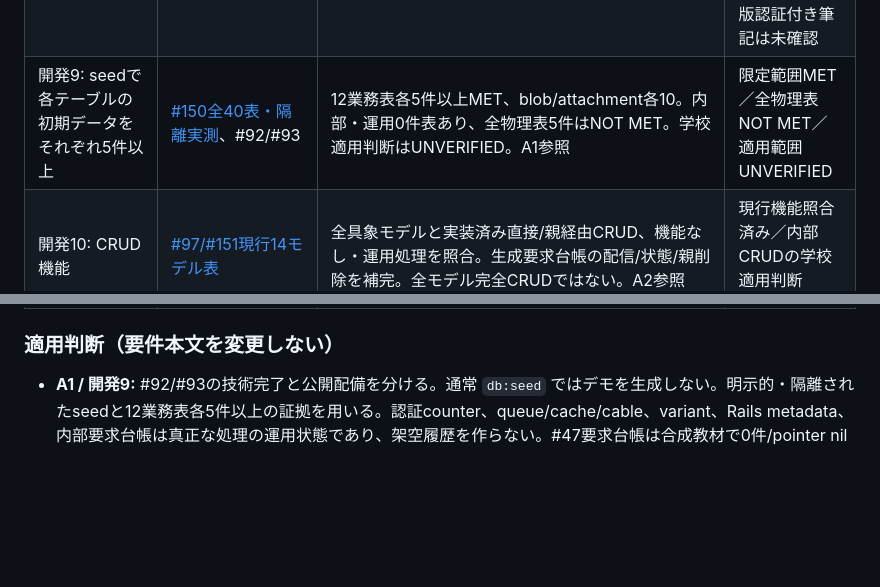
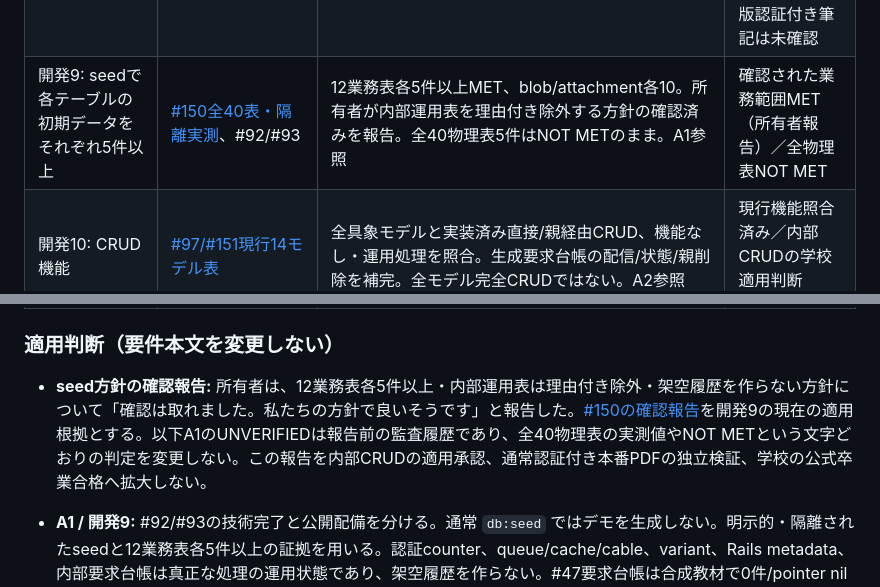
Before and after one commit to arduino0420/quickflow, a Markdown page: docs/implementation/issue103_submission_evidence.md, 2 parts joined by grey strips. Rendered like a GitHub page; blank space fills up the shorter version.

```diff
--- a/docs/implementation/issue103_submission_evidence.md
+++ b/docs/implementation/issue103_submission_evidence.md
@@ -23,7 +23,7 @@
 | 開発6: モデルとDBのvalidation | [#98](issue98_model_spec_audit.md)、db/schema.rb | #98モデル別表・Database agreement。NOT NULL/unique/FKとモデル側検証の区別、追加台帳差分は後段A3 | 限定証拠あり／最終schema照合待ち |
 | 開発7: メッセージ表示 | [#94](issue94_japanese_errors.md)、[日本語エラーSystem](https://github.com/arduino0420/quickflow/blob/9704b30fa90867a359d11a8ccf0cff78520aa5d2/spec/system/japanese_error_layout_spec.rb)、#95 | #95参照のJapanese error layout、authentication_ui、各保存/失敗画面。通知全種類の網羅は未確定 | 限定証拠あり／最終確認待ち |
 | 開発8: 利用中に例外が発生しない | #99、#51の主要フローと障害対応 | 基準main CIは上記。下記の認証付き本番架空フローと所有者の実AI成功報告を分離して参照。全操作で例外が起きない保証ではない | 限定証拠＋pen修正配備済み／Chromebook実機解消・新版認証付き筆記は未確認 |
-| 開発9: seedで各テーブルの初期データをそれぞれ5件以上 | [#150全40表・隔離実測](issue150_seed_table_audit.md)、#92/#93 | 12業務表各5件以上MET、blob/attachment各10。内部・運用0件表あり、全物理表5件はNOT MET。学校適用判断はUNVERIFIED。A1参照 | 限定範囲MET／全物理表NOT MET／適用範囲UNVERIFIED |
+| 開発9: seedで各テーブルの初期データをそれぞれ5件以上 | [#150全40表・隔離実測](issue150_seed_table_audit.md)、#92/#93 | 12業務表各5件以上MET、blob/attachment各10。所有者が内部運用表を理由付き除外する方針の確認済みを報告。全40物理表5件はNOT METのまま。A1参照 | 確認された業務範囲MET（所有者報告）／全物理表NOT MET |
 | 開発10: CRUD機能 | [#97/#151現行14モデル表](issue97_crud_system_audit.md) | 全具象モデルと実装済み直接/親経由CRUD、機能なし・運用処理を照合。生成要求台帳の配信/状態/親削除を補完。全モデル完全CRUDではない。A2参照 | 現行機能照合済み／内部CRUDの学校適用判断UNVERIFIED |
 | デザイン1: 分かりやすいページタイトル・説明 | #95全HTML画面title | #95の23画面・27状態・320/390/768/1280px、期待exact title/path/h1 | 限定証拠あり／最終照合待ち |
 | デザイン2: 非技術者にも分かる案内 | #95見出し・操作案内・空状態 | #95実ビュー/画像照合。実際の教師/生徒によるユーザビリティ試験は未実施 | 限定証拠あり／最終文言確認待ち |
@@ -56,6 +56,8 @@
 | Model Spec4: 全Model Specが成功 | 基準mainの[CI test job](https://github.com/arduino0420/quickflow/actions/runs/40079428699) | #98のmodel+PasswordPolicy393例/0失敗は過去の限定範囲。基準suiteは全Modelを含んで成功。区分単独の件数は本文から推定しない | 配備0812708全suite成功／公開guestを含む限定証拠は下記 |
 
 ### 適用判断（要件本文を変更しない）
+
+- **seed方針の確認報告:** 所有者は、12業務表各5件以上・内部運用表は理由付き除外・架空履歴を作らない方針について「確認は取れました。私たちの方針で良いそうです」と報告した。[#150の確認報告](issue150_seed_table_audit.md#適用方針の確認報告所有者報告)を開発9の現在の適用根拠とする。以下A1のUNVERIFIEDは報告前の監査履歴であり、全40物理表の実測値やNOT METという文字どおりの判定を変更しない。この報告を内部CRUDの適用承認、通常認証付き本番PDFの独立検証、学校の公式卒業合格へ拡大しない。
 
 - **A1 / 開発9:** #92/#93の技術完了と公開配備を分ける。通常 `db:seed` ではデモを生成しない。明示的・隔離されたseedと12業務表各5件以上の証拠を用いる。認証counter、queue/cache/cable、variant、Rails metadata、内部要求台帳は真正な処理の運用状態であり、架空履歴を作らない。#47要求台帳は合成教材で0件/pointer nilとする運用理由を基準schemaとmanifest方針に結び付ける。**「各テーブル」の要件は削除せず、全物理表5件達成とも公式免除とも記載しない。** 基準sourceはprimary17表（14アプリ＋3ActiveStorage）、具象ApplicationRecord14モデル。別DBはcache1・queue13・cable1表。12初期業務表、認証counter、要求台帳、3添付表を区別し、全物理表5件の達成とはしない。要求台帳0/pointer nil、Submission claim3列nilは合成デモの実方針で、旧manifestは自動rebaselineしない。 [#150](issue150_seed_table_audit.md)でprimary19（data17+metadata2）、別DB21（data15+metadata6）、合計40物理表を隔離実測。既存12業務表のMETと全物理表NOT MET、適用判断UNVERIFIEDを分離した。
 - **A2 / 開発10・System2:** #97の直接/間接操作、機能なし、運用CLI、System/Request/Serviceを区別する。「各モデルのCRUD機能」を「対象モデルのみ」に書き換えない。既存機能のないTeacher削除や内部モデルの公開CRUDをチェック欄のために増設しない。既存実装に即した根拠を記録し、全モデル完全CRUDや公式免除を主張しない。#151で具象14モデルと表を照合し、後続QuestionGenerationRequestを補完。台帳failed/enqueue_failed等の下位層のみの変種と運用CLIはSystemへ読み替えず、全変種/内部処理の学校適用判断をUNVERIFIEDとする。
```
Also changed, not shown: docs/implementation/issue150_seed_table_audit.md (+7 -1 lines).
